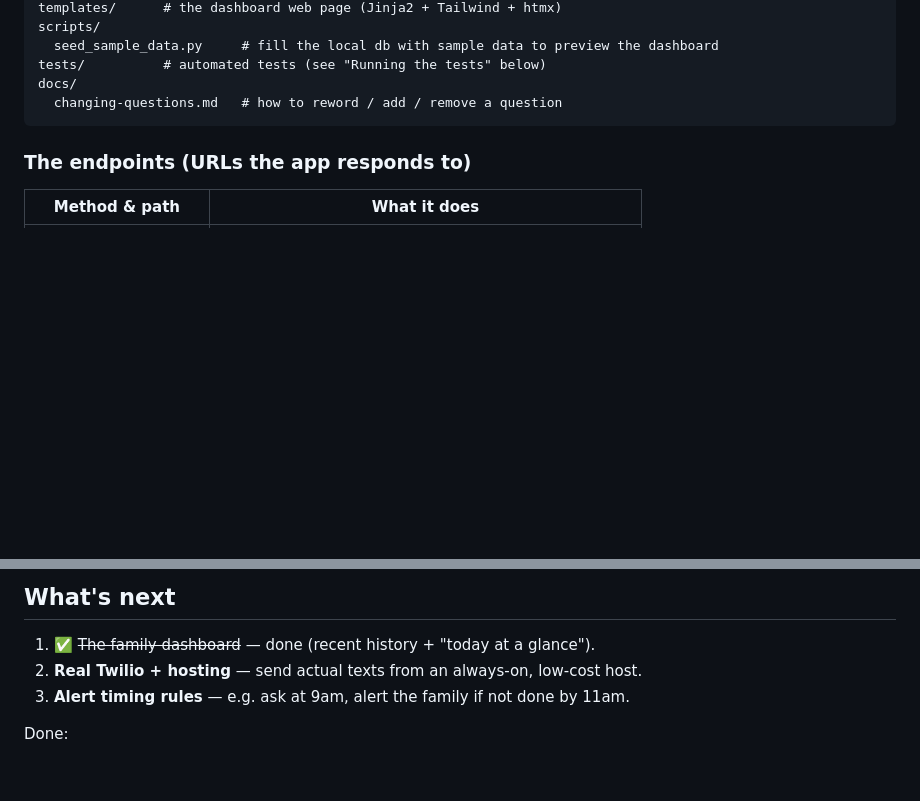
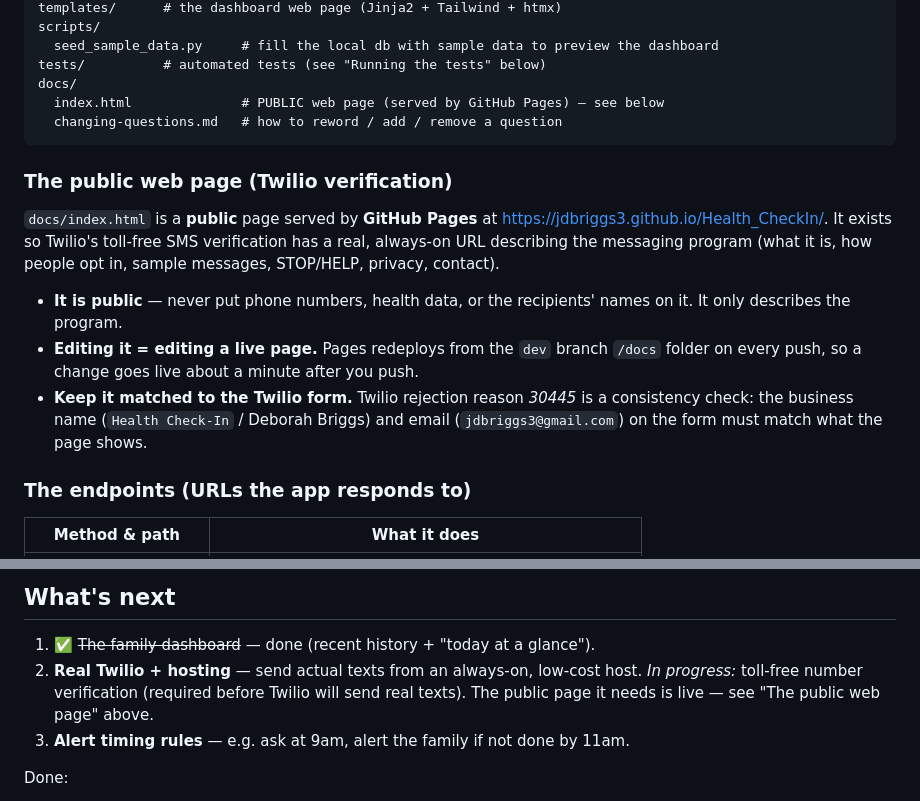
Before and after one commit to jdbriggs3/Health_CheckIn, a Markdown page: README.md, 2 parts joined by grey strips. Drawn GitHub-style; blank space fills up the shorter version.

Commit message:
Document the public GitHub Pages verification page in README
Explain what docs/index.html is, that Pages serves it live from dev/docs,
that it must stay non-public-data and matched to the Twilio form (reason
30445), and note toll-free verification is in progress.

Co-Authored-By: Claude Opus 4.8 (1M context) <noreply@anthropic.com>

````diff
--- a/README.md
+++ b/README.md
@@ -47,8 +47,25 @@ scripts/
   seed_sample_data.py     # fill the local db with sample data to preview the dashboard
 tests/          # automated tests (see "Running the tests" below)
 docs/
+  index.html              # PUBLIC web page (served by GitHub Pages) — see below
   changing-questions.md   # how to reword / add / remove a question
 ```
+
+### The public web page (Twilio verification)
+
+`docs/index.html` is a **public** page served by **GitHub Pages** at
+<https://jdbriggs3.github.io/Health_CheckIn/>. It exists so Twilio's toll-free
+SMS verification has a real, always-on URL describing the messaging program
+(what it is, how people opt in, sample messages, STOP/HELP, privacy, contact).
+
+- **It is public** — never put phone numbers, health data, or the recipients'
+  names on it. It only describes the program.
+- **Editing it = editing a live page.** Pages redeploys from the `dev` branch
+  `/docs` folder on every push, so a change goes live about a minute after you
+  push.
+- **Keep it matched to the Twilio form.** Twilio rejection reason *30445* is a
+  consistency check: the business name (`Health Check-In` / Deborah Briggs) and
+  email (`jdbriggs3@gmail.com`) on the form must match what the page shows.
 
 ### The endpoints (URLs the app responds to)
 
@@ -123,6 +140,8 @@ you can also click the green ▶ arrows next to each test.
 
 1. ✅ ~~The family dashboard~~ — done (recent history + "today at a glance").
 2. **Real Twilio + hosting** — send actual texts from an always-on, low-cost host.
+   *In progress:* toll-free number verification (required before Twilio will send
+   real texts). The public page it needs is live — see "The public web page" above.
 3. **Alert timing rules** — e.g. ask at 9am, alert the family if not done by 11am.
 
 Done:
````
